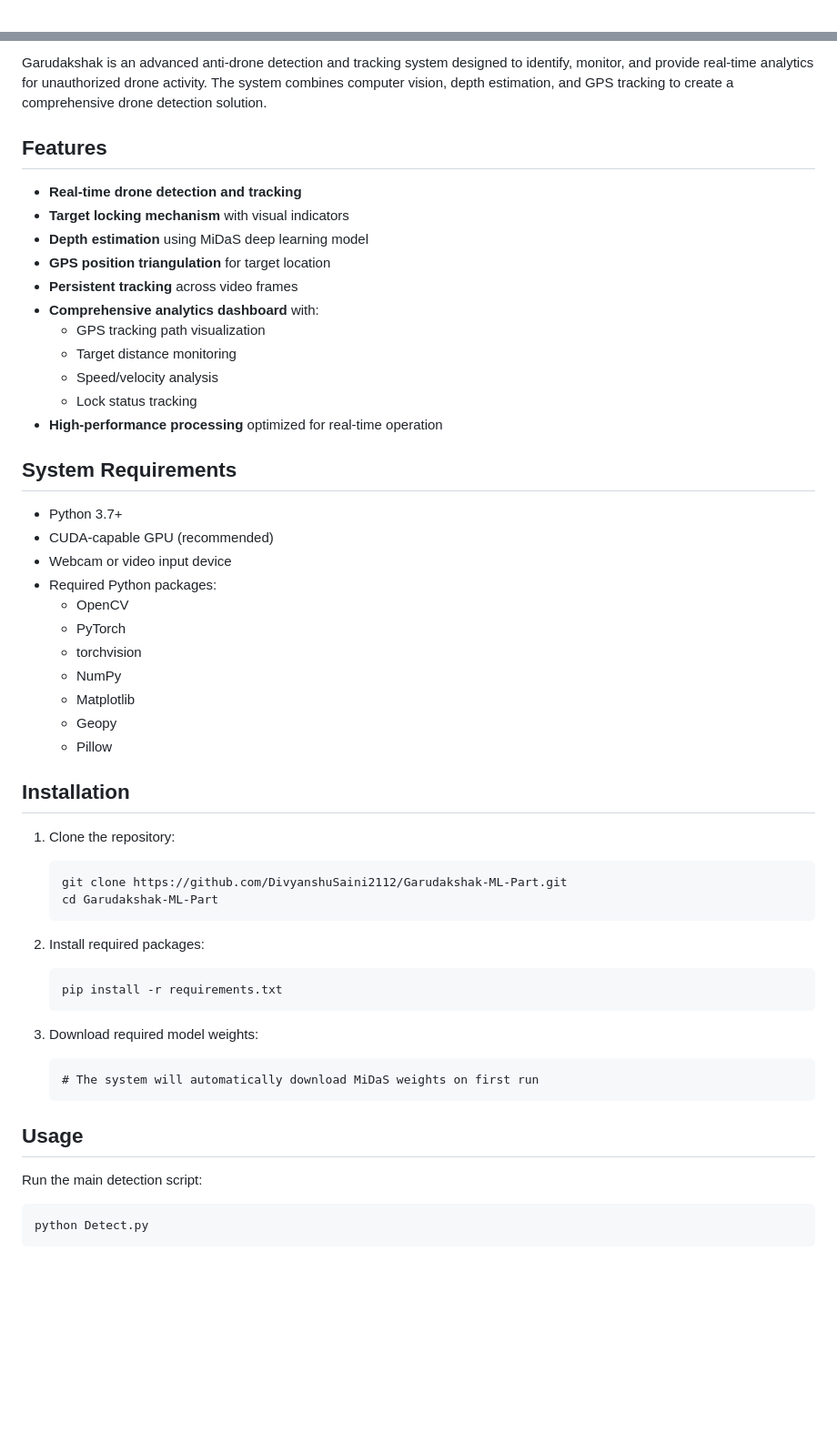
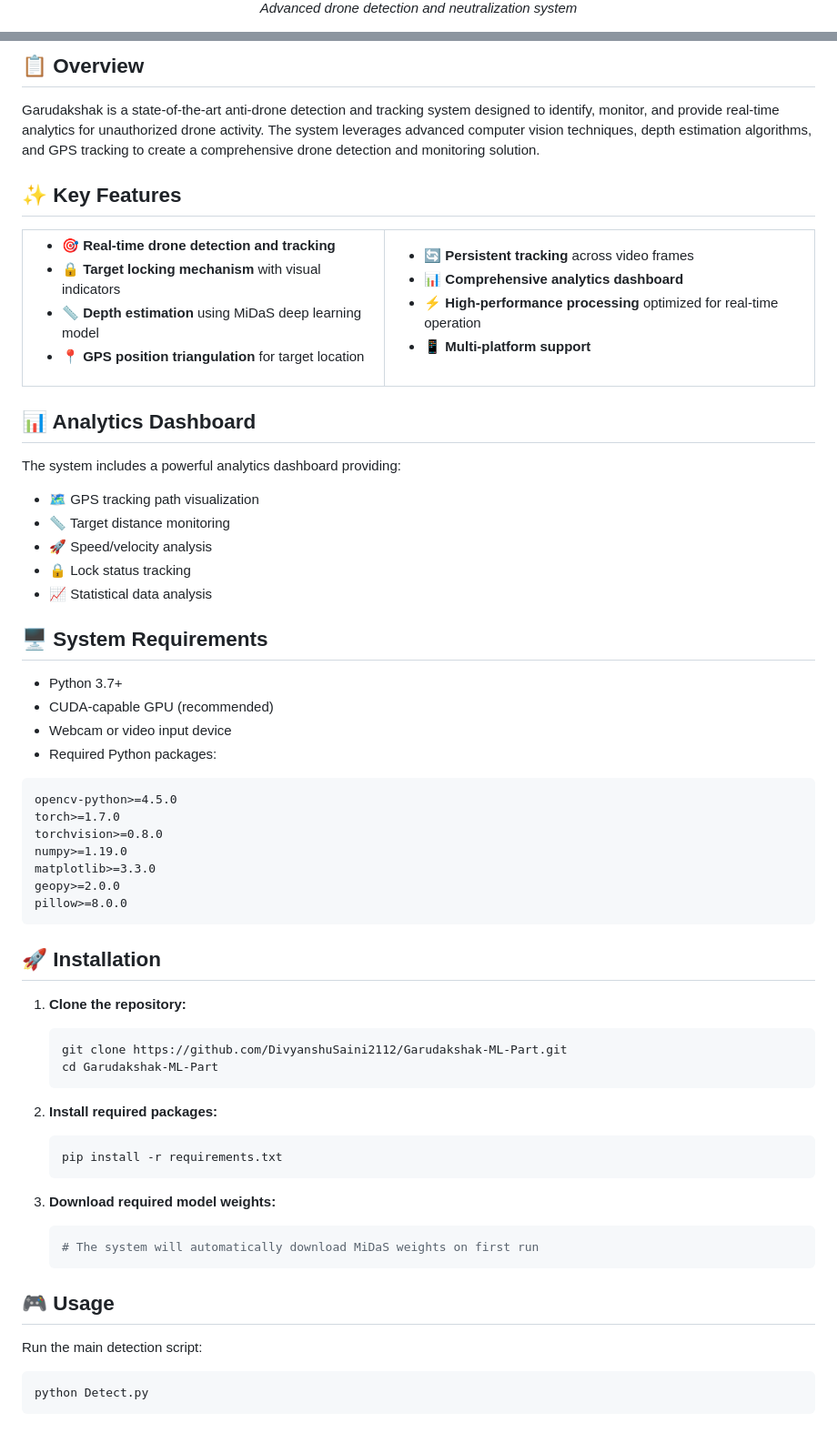
Before and after one commit to DivyanshuSaini2112/Garudakshak-ML-Part, a Markdown page: README.md, 2 parts joined by grey strips. Shown at 91% size. Rendered like a GitHub page; blank space fills up the shorter version.

````diff
--- a/README.md
+++ b/README.md
@@ -4,2 +5,3 @@
 
+  *Advanced drone detection and neutralization system*
 
@@ -7,56 +12,80 @@
 
-Garudakshak is an advanced anti-drone detection and tracking system designed to identify, monitor, and provide real-time analytics for unauthorized drone activity. The system combines computer vision, depth estimation, and GPS tracking to create a comprehensive drone detection solution.
+## 📋 Overview
 
-## Features
+Garudakshak is a state-of-the-art anti-drone detection and tracking system designed to identify, monitor, and provide real-time analytics for unauthorized drone activity. The system leverages advanced computer vision techniques, depth estimation algorithms, and GPS tracking to create a comprehensive drone detection and monitoring solution.
 
-- **Real-time drone detection and tracking**
-- **Target locking mechanism** with visual indicators
-- **Depth estimation** using MiDaS deep learning model
-- **GPS position triangulation** for target location
-- **Persistent tracking** across video frames
-- **Comprehensive analytics dashboard** with:
-  - GPS tracking path visualization
-  - Target distance monitoring
-  - Speed/velocity analysis
-  - Lock status tracking
-- **High-performance processing** optimized for real-time operation
+## ✨ Key Features
 
-## System Requirements
+<table>
+  <tr>
+    <td>
+      <ul>
+        <li>🎯 <b>Real-time drone detection and tracking</b></li>
+        <li>🔒 <b>Target locking mechanism</b> with visual indicators</li>
+        <li>📏 <b>Depth estimation</b> using MiDaS deep learning model</li>
+        <li>📍 <b>GPS position triangulation</b> for target location</li>
+      </ul>
+    </td>
+    <td>
+      <ul>
+        <li>🔄 <b>Persistent tracking</b> across video frames</li>
+        <li>📊 <b>Comprehensive analytics dashboard</b></li>
+        <li>⚡ <b>High-performance processing</b> optimized for real-time operation</li>
+        <li>📱 <b>Multi-platform support</b></li>
+      </ul>
+    </td>
+  </tr>
+</table>
+
+## 📊 Analytics Dashboard
+
+The system includes a powerful analytics dashboard providing:
+
+- 🗺️ GPS tracking path visualization
+- 📏 Target distance monitoring
+- 🚀 Speed/velocity analysis
+- 🔒 Lock status tracking
+- 📈 Statistical data analysis
+
+## 🖥️ System Requirements
 
 - Python 3.7+
 - CUDA-capable GPU (recommended)
 - Webcam or video input device
 - Required Python packages:
-  - OpenCV
-  - PyTorch
-  - torchvision
-  - NumPy
-  - Matplotlib
-  - Geopy
-  - Pillow
 
-## Installation
+```
+opencv-python>=4.5.0
+torch>=1.7.0
+torchvision>=0.8.0
+numpy>=1.19.0
+matplotlib>=3.3.0
+geopy>=2.0.0
+pillow>=8.0.0
+```
 
-1. Clone the repository:
-   ```
+## 🚀 Installation
+
+1. **Clone the repository:**
+   ```bash
    git clone https://github.com/DivyanshuSaini2112/Garudakshak-ML-Part.git
    cd Garudakshak-ML-Part
    ```
 
-2. Install required packages:
-   ```
+2. **Install required packages:**
+   ```bash
    pip install -r requirements.txt
    ```
 
-3. Download required model weights:
-   ```
+3. **Download required model weights:**
+   ```bash
    # The system will automatically download MiDaS weights on first run
    ```
 
-## Usage
+## 🎮 Usage
 
 Run the main detection script:
-```
+```bash
 python Detect.py
 ```
 
````
Also changed, not shown: other parts of README.md (+39 -25 lines).
